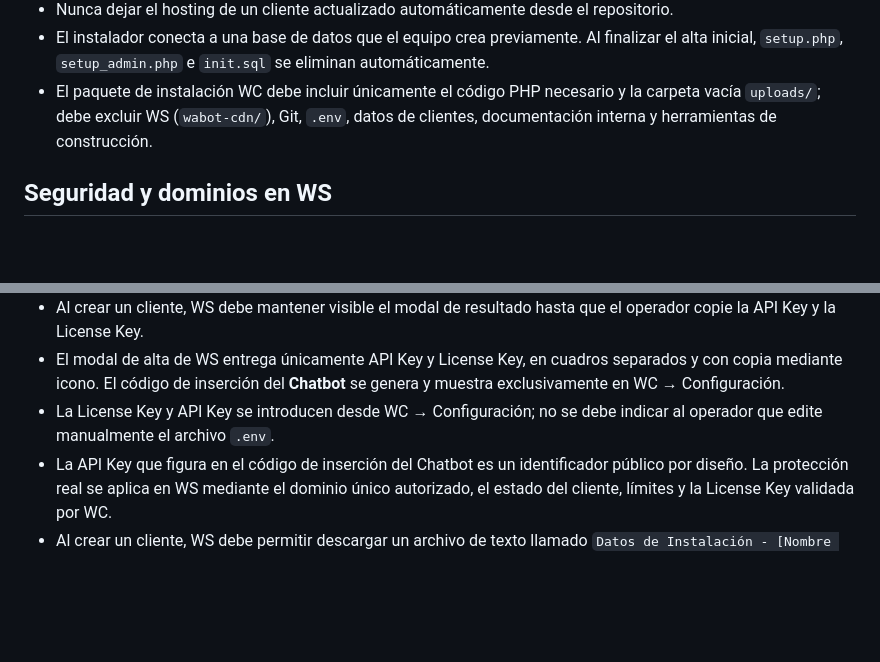
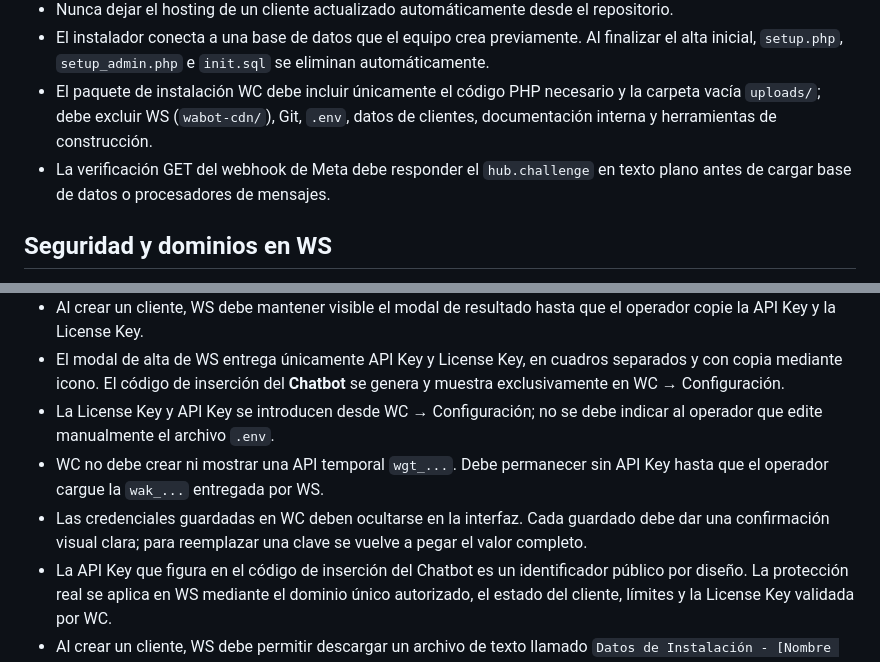
Before and after one commit to cuentaspublicitariaspy/WabotV2, a Markdown page: CORRECCIONES.md, 2 parts joined by grey strips. Rendered like a GitHub page; blank space fills up the shorter version.

Commit message:
Document WC credential and Meta webhook rules

```diff
--- a/CORRECCIONES.md
+++ b/CORRECCIONES.md
@@ -16,6 +16,7 @@ Este documento registra decisiones funcionales, de nomenclatura y de interfaz ac
 - Nunca dejar el hosting de un cliente actualizado automáticamente desde el repositorio.
 - El instalador conecta a una base de datos que el equipo crea previamente. Al finalizar el alta inicial, `setup.php`, `setup_admin.php` e `init.sql` se eliminan automáticamente.
 - El paquete de instalación WC debe incluir únicamente el código PHP necesario y la carpeta vacía `uploads/`; debe excluir WS (`wabot-cdn/`), Git, `.env`, datos de clientes, documentación interna y herramientas de construcción.
+- La verificación GET del webhook de Meta debe responder el `hub.challenge` en texto plano antes de cargar base de datos o procesadores de mensajes.
 
 ## Seguridad y dominios en WS
 
@@ -26,6 +27,8 @@ Este documento registra decisiones funcionales, de nomenclatura y de interfaz ac
 - Al crear un cliente, WS debe mantener visible el modal de resultado hasta que el operador copie la API Key y la License Key.
 - El modal de alta de WS entrega únicamente API Key y License Key, en cuadros separados y con copia mediante icono. El código de inserción del **Chatbot** se genera y muestra exclusivamente en WC → Configuración.
 - La License Key y API Key se introducen desde WC → Configuración; no se debe indicar al operador que edite manualmente el archivo `.env`.
+- WC no debe crear ni mostrar una API temporal `wgt_...`. Debe permanecer sin API Key hasta que el operador cargue la `wak_...` entregada por WS.
+- Las credenciales guardadas en WC deben ocultarse en la interfaz. Cada guardado debe dar una confirmación visual clara; para reemplazar una clave se vuelve a pegar el valor completo.
 - La API Key que figura en el código de inserción del Chatbot es un identificador público por diseño. La protección real se aplica en WS mediante el dominio único autorizado, el estado del cliente, límites y la License Key validada por WC.
 - Al crear un cliente, WS debe permitir descargar un archivo de texto llamado `Datos de Instalación - [Nombre del cliente].txt` con fecha, cliente, URL de WC, API Key, License Key y la instrucción para cargar las claves desde WC → Configuración.
 - WC debe fallar de forma segura si no cuenta con License Key válida o WS no está disponible.
```
